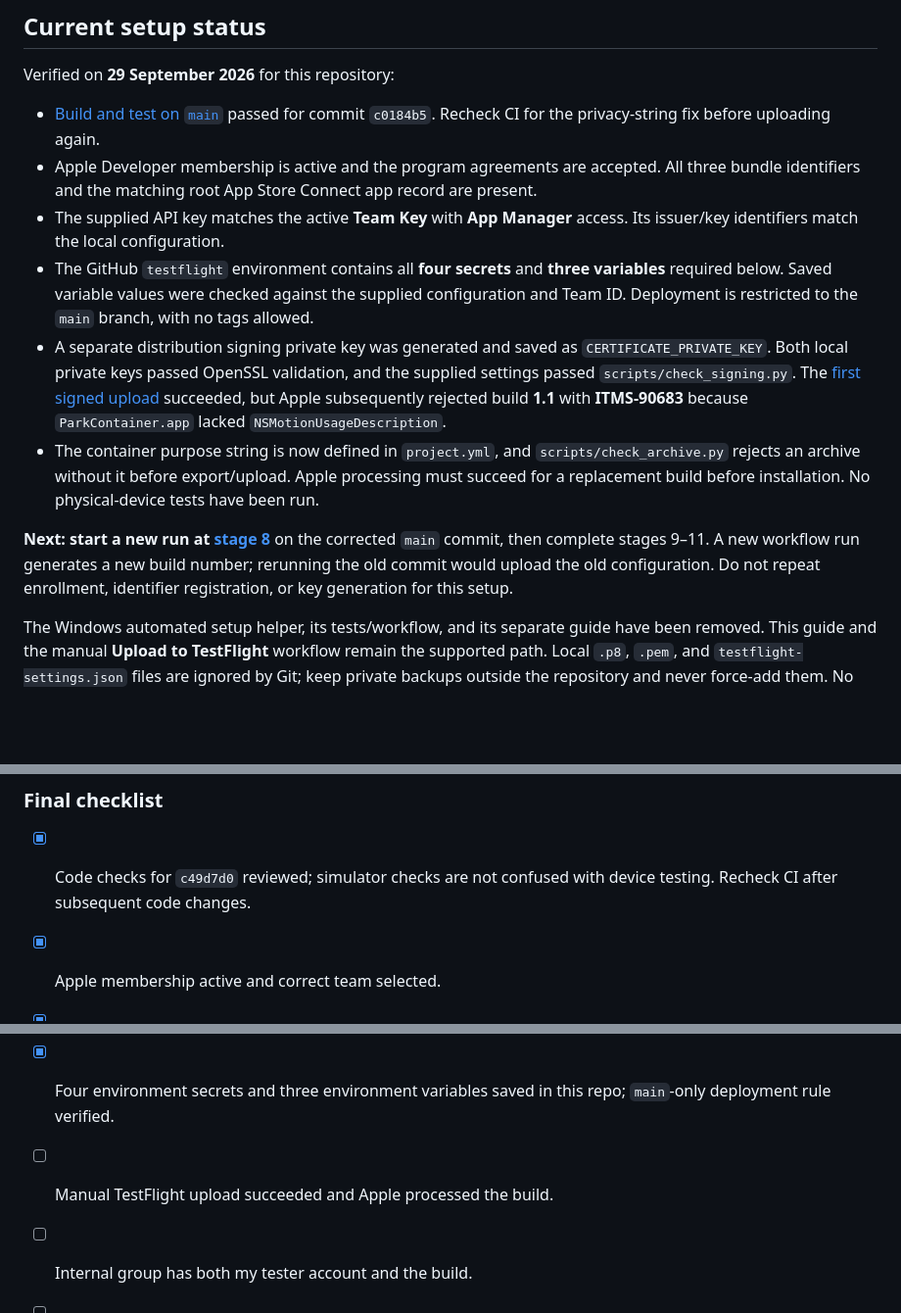
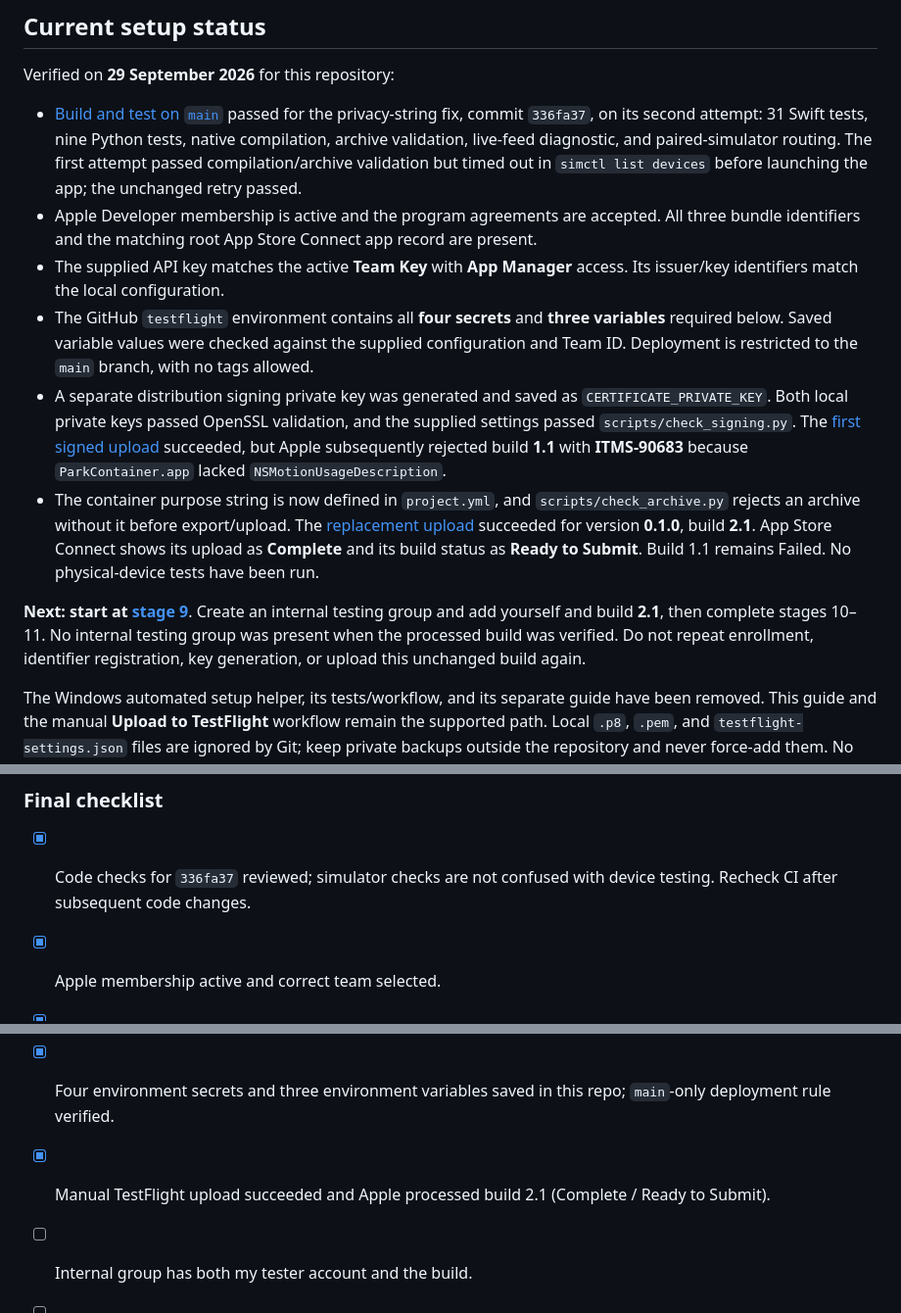
Before and after one commit to Yangston/youcantparkthere, a Markdown page: docs/SETUP.md, 3 parts joined by grey strips. Shown at 98% size. Rendered like a GitHub page; blank space fills up the shorter version.

Commit message:
Record processed TestFlight build 2.1 and remaining setup [skip ci]

```diff
--- a/docs/SETUP.md
+++ b/docs/SETUP.md
@@ -12,14 +12,14 @@ Guide updated: **29 September 2026**. Apple/GitHub screen labels can change; off
 
 Verified on **29 September 2026** for this repository:
 
-- [Build and test on `main`](https://github.com/Yangston/youcantparkthere/actions/runs/36630955351) passed for commit `c0184b5`. Recheck CI for the privacy-string fix before uploading again.
+- [Build and test on `main`](https://github.com/Yangston/youcantparkthere/actions/runs/36631875879) passed for the privacy-string fix, commit `336fa37`, on its second attempt: 31 Swift tests, nine Python tests, native compilation, archive validation, live-feed diagnostic, and paired-simulator routing. The first attempt passed compilation/archive validation but timed out in `simctl list devices` before launching the app; the unchanged retry passed.
 - Apple Developer membership is active and the program agreements are accepted. All three bundle identifiers and the matching root App Store Connect app record are present.
 - The supplied API key matches the active **Team Key** with **App Manager** access. Its issuer/key identifiers match the local configuration.
 - The GitHub `testflight` environment contains all **four secrets** and **three variables** required below. Saved variable values were checked against the supplied configuration and Team ID. Deployment is restricted to the `main` branch, with no tags allowed.
 - A separate distribution signing private key was generated and saved as `CERTIFICATE_PRIVATE_KEY`. Both local private keys passed OpenSSL validation, and the supplied settings passed `scripts/check_signing.py`. The [first signed upload](https://github.com/Yangston/youcantparkthere/actions/runs/36630970205) succeeded, but Apple subsequently rejected build **1.1** with **ITMS-90683** because `ParkContainer.app` lacked `NSMotionUsageDescription`.
-- The container purpose string is now defined in `project.yml`, and `scripts/check_archive.py` rejects an archive without it before export/upload. Apple processing must succeed for a replacement build before installation. No physical-device tests have been run.
+- The container purpose string is now defined in `project.yml`, and `scripts/check_archive.py` rejects an archive without it before export/upload. The [replacement upload](https://github.com/Yangston/youcantparkthere/actions/runs/36632706870) succeeded for version **0.1.0**, build **2.1**. App Store Connect shows its upload as **Complete** and its build status as **Ready to Submit**. Build 1.1 remains Failed. No physical-device tests have been run.
 
-**Next: start a new run at [stage 8](#8-run-the-testflight-upload)** on the corrected `main` commit, then complete stages 9–11. A new workflow run generates a new build number; rerunning the old commit would upload the old configuration. Do not repeat enrollment, identifier registration, or key generation for this setup.
+**Next: start at [stage 9](#9-make-the-build-available-to-yourself)**. Create an internal testing group and add yourself and build **2.1**, then complete stages 10–11. No internal testing group was present when the processed build was verified. Do not repeat enrollment, identifier registration, key generation, or upload this unchanged build again.
 
 The Windows automated setup helper, its tests/workflow, and its separate guide have been removed. This guide and the manual **Upload to TestFlight** workflow remain the supported path. Local `.p8`, `.pem`, and `testflight-settings.json` files are ignored by Git; keep private backups outside the repository and never force-add them. No credential values belong in this guide.
 
@@ -380,12 +380,12 @@ You normally keep the existing membership, three bundle identifiers, app record,
 
 ### Final checklist
 
-- [x] Code checks for `c49d7d0` reviewed; simulator checks are not confused with device testing. Recheck CI after subsequent code changes.
+- [x] Code checks for `336fa37` reviewed; simulator checks are not confused with device testing. Recheck CI after subsequent code changes.
 - [x] Apple membership active and correct team selected.
 - [x] Three bundle identifiers registered; one root app record created.
 - [x] Team API key and separate distribution private key stored as protected environment secrets.
 - [x] Four environment secrets and three environment variables saved in this repo; `main`-only deployment rule verified.
-- [ ] Manual TestFlight upload succeeded and Apple processed the build.
+- [x] Manual TestFlight upload succeeded and Apple processed build 2.1 (Complete / Ready to Submit).
 - [ ] Internal group has both my tester account and the build.
 - [ ] App installed on the Watch through the paired iPhone's TestFlight.
 - [ ] Real complication taps, permissions, and Ride/End checked; remaining device tests recorded honestly.
```
